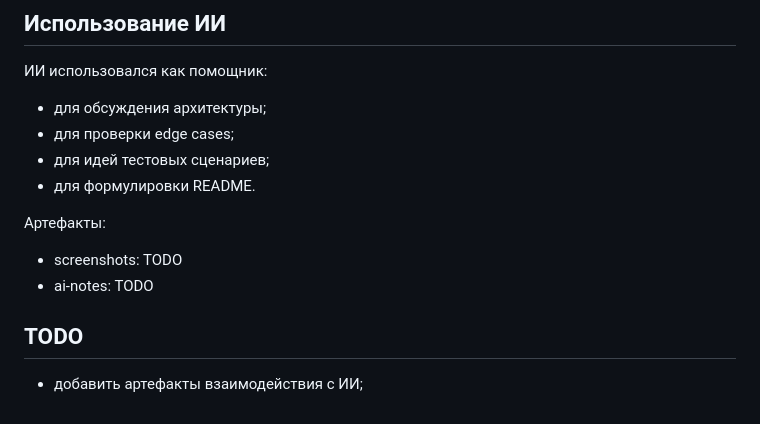
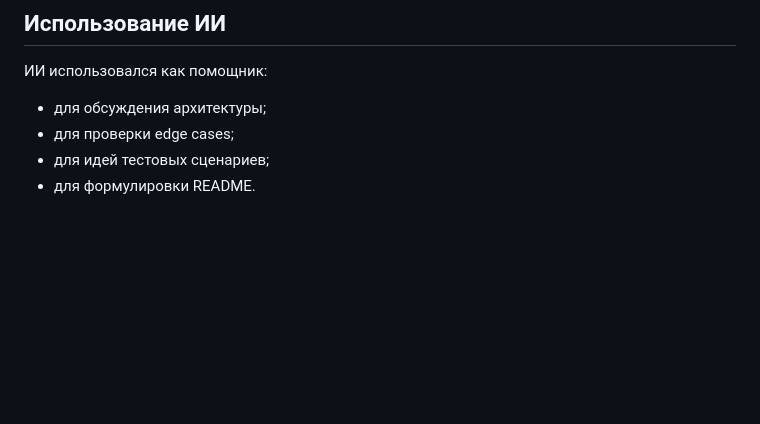
Before and after one commit to GlumiiA/task-time-tracker, a Markdown page: README.md, the part around the change. Rendered like a GitHub page; blank space fills up the shorter version.

Commit message:
clean up README

```diff
--- a/README.md
+++ b/README.md
@@ -271,12 +271,3 @@ htmlReport/index.html
 - для проверки edge cases;
 - для идей тестовых сценариев;
 - для формулировки README.
-
-Артефакты:
-
-- screenshots: TODO
-- ai-notes: TODO
-
-## TODO
-
-- добавить артефакты взаимодействия с ИИ;
```
